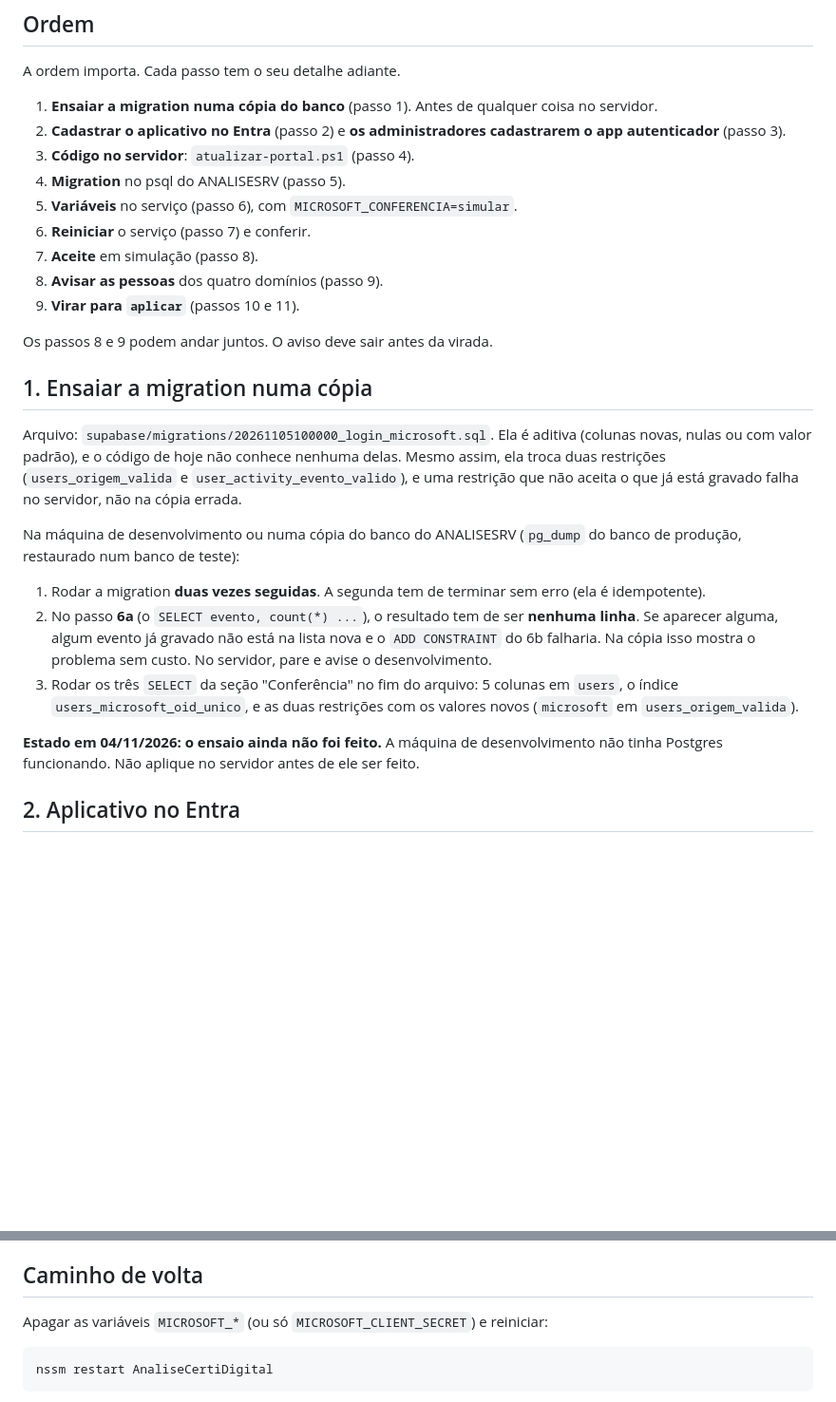
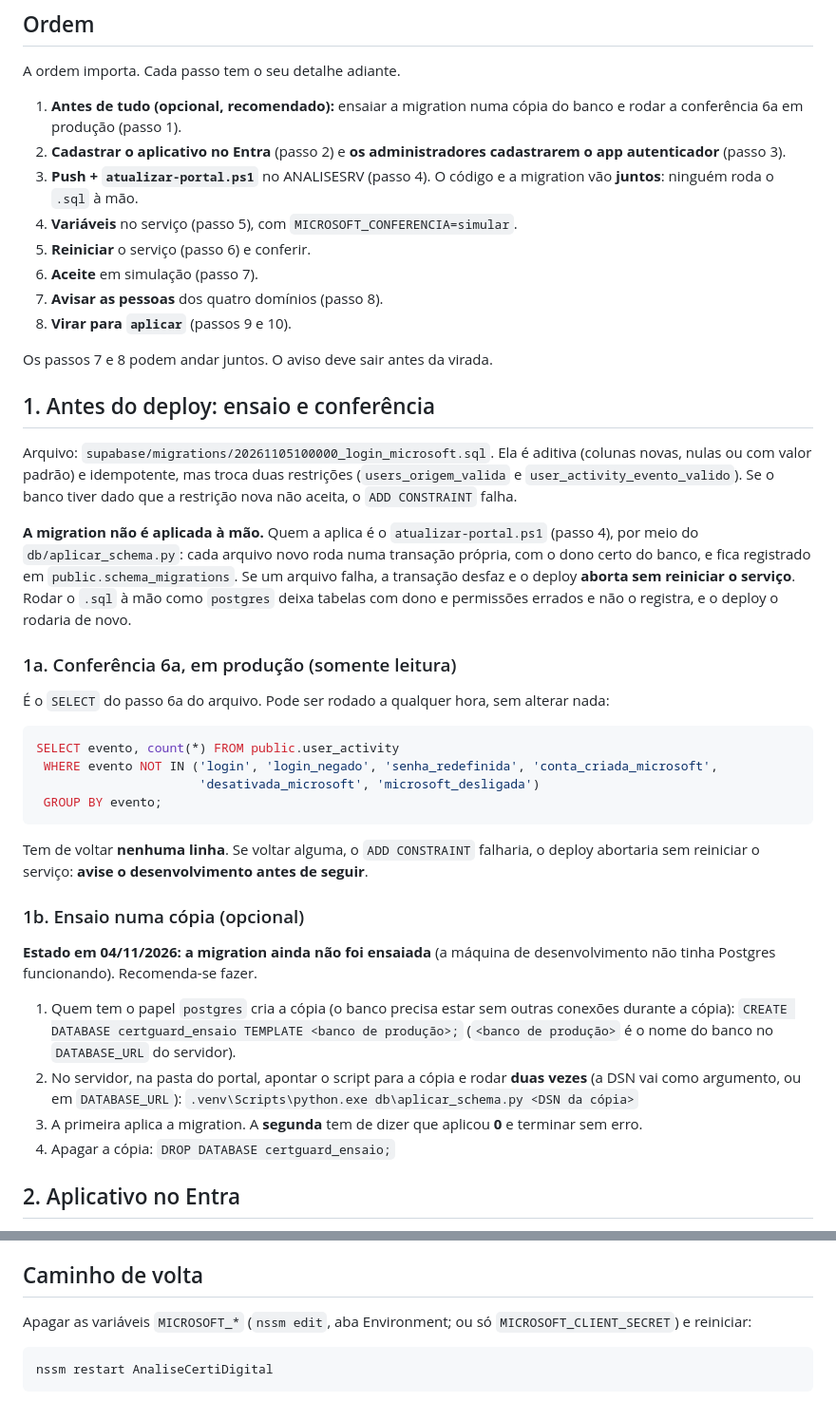
Before and after one commit to roberioanalisecontabil-jpg/robot_cert, a Markdown page: docs/login-microsoft.md, 2 parts joined by grey strips. Shown at 95% size. Drawn GitHub-style; blank space fills up the shorter version.

````diff
--- a/docs/login-microsoft.md
+++ b/docs/login-microsoft.md
@@ -21,44 +21,66 @@ aplicativo existir no Entra.
 
 A ordem importa. Cada passo tem o seu detalhe adiante.
 
-1. **Ensaiar a migration numa cópia do banco** (passo 1). Antes de qualquer
-   coisa no servidor.
+1. **Antes de tudo (opcional, recomendado):** ensaiar a migration numa cópia do
+   banco e rodar a conferência 6a em produção (passo 1).
 2. **Cadastrar o aplicativo no Entra** (passo 2) e **os administradores
    cadastrarem o app autenticador** (passo 3).
-3. **Código no servidor**: `atualizar-portal.ps1` (passo 4).
-4. **Migration** no psql do ANALISESRV (passo 5).
-5. **Variáveis** no serviço (passo 6), com `MICROSOFT_CONFERENCIA=simular`.
-6. **Reiniciar** o serviço (passo 7) e conferir.
-7. **Aceite** em simulação (passo 8).
-8. **Avisar as pessoas** dos quatro domínios (passo 9).
-9. **Virar para `aplicar`** (passos 10 e 11).
+3. **Push + `atualizar-portal.ps1`** no ANALISESRV (passo 4). O código e a
+   migration vão **juntos**: ninguém roda o `.sql` à mão.
+4. **Variáveis** no serviço (passo 5), com `MICROSOFT_CONFERENCIA=simular`.
+5. **Reiniciar** o serviço (passo 6) e conferir.
+6. **Aceite** em simulação (passo 7).
+7. **Avisar as pessoas** dos quatro domínios (passo 8).
+8. **Virar para `aplicar`** (passos 9 e 10).
 
-Os passos 8 e 9 podem andar juntos. O aviso deve sair antes da virada.
+Os passos 7 e 8 podem andar juntos. O aviso deve sair antes da virada.
 
-## 1. Ensaiar a migration numa cópia
+## 1. Antes do deploy: ensaio e conferência
 
 Arquivo: `supabase/migrations/20261105100000_login_microsoft.sql`. Ela é
-aditiva (colunas novas, nulas ou com valor padrão), e o código de hoje não
-conhece nenhuma delas. Mesmo assim, ela troca duas restrições (`users_origem_valida`
-e `user_activity_evento_valido`), e uma restrição que não aceita o que já está
-gravado falha no servidor, não na cópia errada.
+aditiva (colunas novas, nulas ou com valor padrão) e idempotente, mas troca duas
+restrições (`users_origem_valida` e `user_activity_evento_valido`). Se o banco
+tiver dado que a restrição nova não aceita, o `ADD CONSTRAINT` falha.
 
-Na máquina de desenvolvimento ou numa cópia do banco do ANALISESRV (`pg_dump`
-do banco de produção, restaurado num banco de teste):
+**A migration não é aplicada à mão.** Quem a aplica é o `atualizar-portal.ps1`
+(passo 4), por meio do `db/aplicar_schema.py`: cada arquivo novo roda numa
+transação própria, com o dono certo do banco, e fica registrado em
+`public.schema_migrations`. Se um arquivo falha, a transação desfaz e o deploy
+**aborta sem reiniciar o serviço**. Rodar o `.sql` à mão como `postgres` deixa
+tabelas com dono e permissões errados e não o registra, e o deploy o rodaria de
+novo.
 
-1. Rodar a migration **duas vezes seguidas**. A segunda tem de terminar sem
-   erro (ela é idempotente).
-2. No passo **6a** (o `SELECT evento, count(*) ...`), o resultado tem de ser
-   **nenhuma linha**. Se aparecer alguma, algum evento já gravado não está na
-   lista nova e o `ADD CONSTRAINT` do 6b falharia. Na cópia isso mostra o
-   problema sem custo. No servidor, pare e avise o desenvolvimento.
-3. Rodar os três `SELECT` da seção "Conferência" no fim do arquivo: 5 colunas
-   em `users`, o índice `users_microsoft_oid_unico`, e as duas restrições com
-   os valores novos (`microsoft` em `users_origem_valida`).
+### 1a. Conferência 6a, em produção (somente leitura)
 
-**Estado em 04/11/2026: o ensaio ainda não foi feito.** A máquina de
-desenvolvimento não tinha Postgres funcionando. Não aplique no servidor antes
-de ele ser feito.
+É o `SELECT` do passo 6a do arquivo. Pode ser rodado a qualquer hora, sem
+alterar nada:
+
+```sql
+SELECT evento, count(*) FROM public.user_activity
+ WHERE evento NOT IN ('login', 'login_negado', 'senha_redefinida', 'conta_criada_microsoft',
+                      'desativada_microsoft', 'microsoft_desligada')
+ GROUP BY evento;
+```
+
+Tem de voltar **nenhuma linha**. Se voltar alguma, o `ADD CONSTRAINT` falharia, o
+deploy abortaria sem reiniciar o serviço: **avise o desenvolvimento antes de
+seguir**.
+
+### 1b. Ensaio numa cópia (opcional)
+
+**Estado em 04/11/2026: a migration ainda não foi ensaiada** (a máquina de
+desenvolvimento não tinha Postgres funcionando). Recomenda-se fazer.
+
+1. Quem tem o papel `postgres` cria a cópia (o banco precisa estar sem outras
+   conexões durante a cópia):
+   `CREATE DATABASE certguard_ensaio TEMPLATE <banco de produção>;`
+   (`<banco de produção>` é o nome do banco no `DATABASE_URL` do servidor).
+2. No servidor, na pasta do portal, apontar o script para a cópia e rodar **duas
+   vezes** (a DSN vai como argumento, ou em `DATABASE_URL`):
+   `.venv\Scripts\python.exe db\aplicar_schema.py <DSN da cópia>`
+3. A primeira aplica a migration. A **segunda** tem de dizer que aplicou **0** e
+   terminar sem erro.
+4. Apagar a cópia: `DROP DATABASE certguard_ensaio;`
 
 ## 2. Aplicativo no Entra
 
@@ -287,7 +288,7 @@ e sem desafio da Cloudflare.
 
 ## Caminho de volta
 
-Apagar as variáveis `MICROSOFT_*` (ou só `MICROSOFT_CLIENT_SECRET`) e
+Apagar as variáveis `MICROSOFT_*` (`nssm edit`, aba Environment; ou só `MICROSOFT_CLIENT_SECRET`) e
 reiniciar:
 
 ```powershell
````
Also changed, not shown: other parts of docs/login-microsoft.md (+33 -54 lines).
